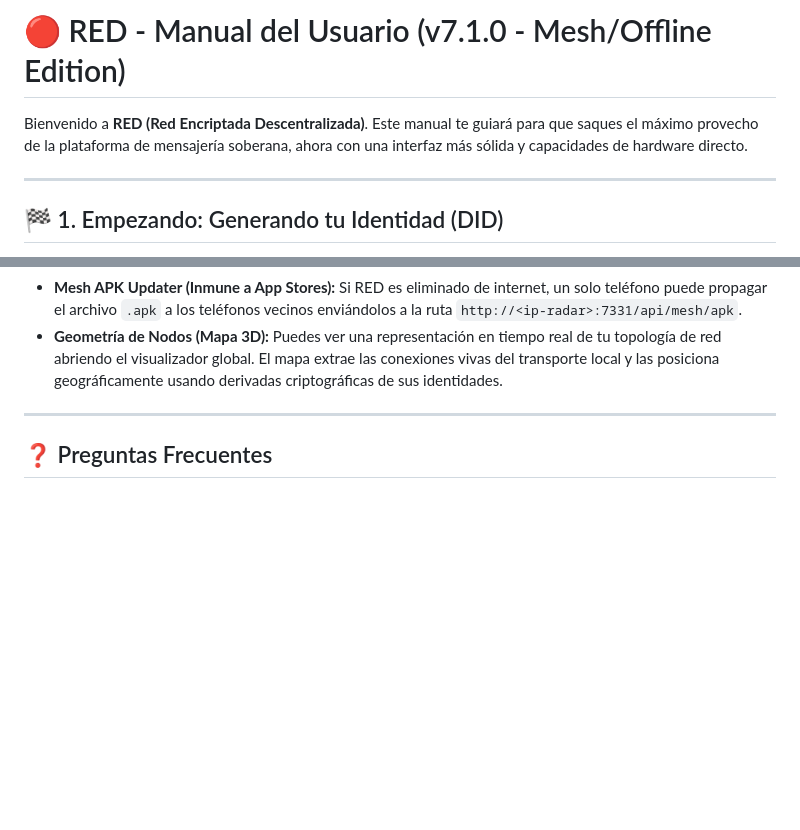
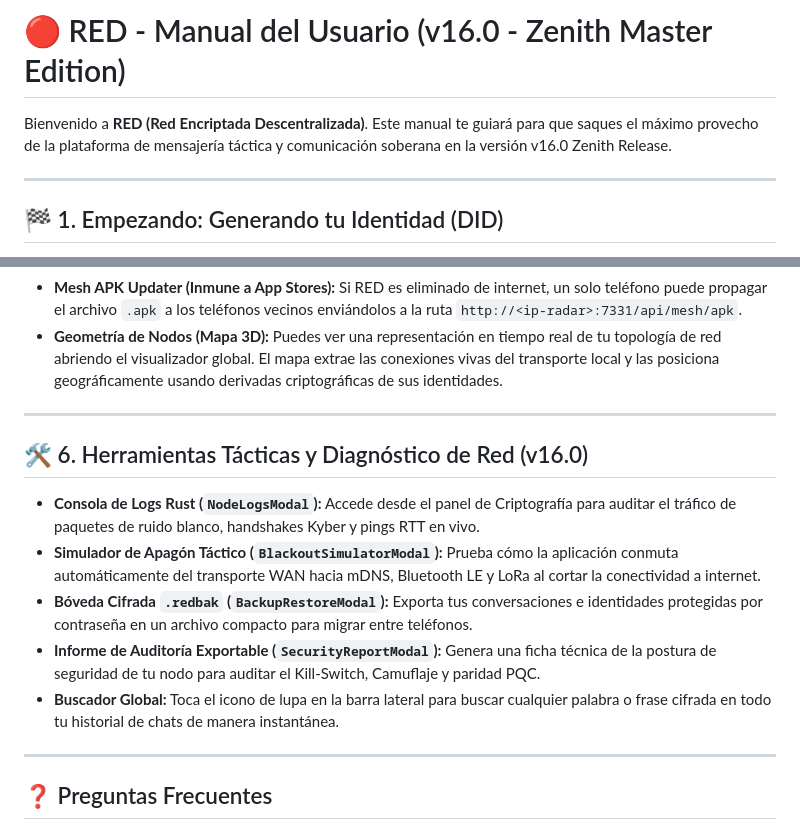
Before and after one commit to DarckRovert/RED, a Markdown page: USER_MANUAL.md, 2 parts joined by grey strips. GitHub-like rendering; blank space fills up the shorter version.

```diff
--- a/USER_MANUAL.md
+++ b/USER_MANUAL.md
@@ -1,6 +1,6 @@
-# 🔴 RED - Manual del Usuario (v7.1.0 - Mesh/Offline Edition)
+# 🔴 RED - Manual del Usuario (v16.0 - Zenith Master Edition)
 
-Bienvenido a **RED (Red Encriptada Descentralizada)**. Este manual te guiará para que saques el máximo provecho de la plataforma de mensajería soberana, ahora con una interfaz más sólida y capacidades de hardware directo.
+Bienvenido a **RED (Red Encriptada Descentralizada)**. Este manual te guiará para que saques el máximo provecho de la plataforma de mensajería táctica y comunicación soberana en la versión v16.0 Zenith Release.
 
 ---
 
@@ -68,6 +68,16 @@ Si no tienes acceso a la red de internet global, RED sigue funcionando:
 
 ---
 
+## 🛠️ 6. Herramientas Tácticas y Diagnóstico de Red (v16.0)
+
+- **Consola de Logs Rust (`NodeLogsModal`):** Accede desde el panel de Criptografía para auditar el tráfico de paquetes de ruido blanco, handshakes Kyber y pings RTT en vivo.
+- **Simulador de Apagón Táctico (`BlackoutSimulatorModal`):** Prueba cómo la aplicación conmuta automáticamente del transporte WAN hacia mDNS, Bluetooth LE y LoRa al cortar la conectividad a internet.
+- **Bóveda Cifrada `.redbak` (`BackupRestoreModal`):** Exporta tus conversaciones e identidades protegidas por contraseña en un archivo compacto para migrar entre teléfonos.
+- **Informe de Auditoría Exportable (`SecurityReportModal`):** Genera una ficha técnica de la postura de seguridad de tu nodo para auditar el Kill-Switch, Camuflaje y paridad PQC.
+- **Buscador Global:** Toca el icono de lupa en la barra lateral para buscar cualquier palabra o frase cifrada en todo tu historial de chats de manera instantánea.
+
+---
+
 ## ❓ Preguntas Frecuentes
 
 **¿Necesito internet para chatear?**
```
Also changed, not shown: CHANGELOG.md (+23 -0 lines), README.md (+2 -2 lines).
